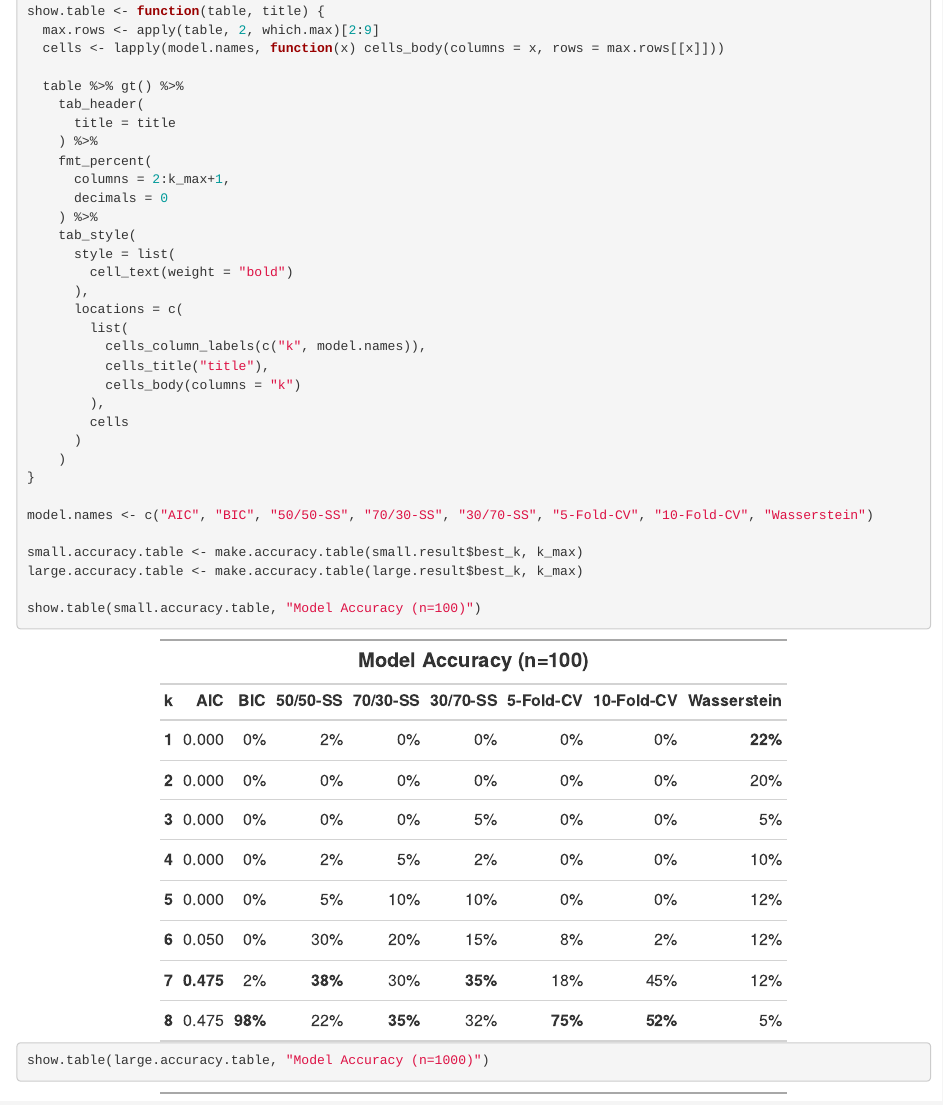
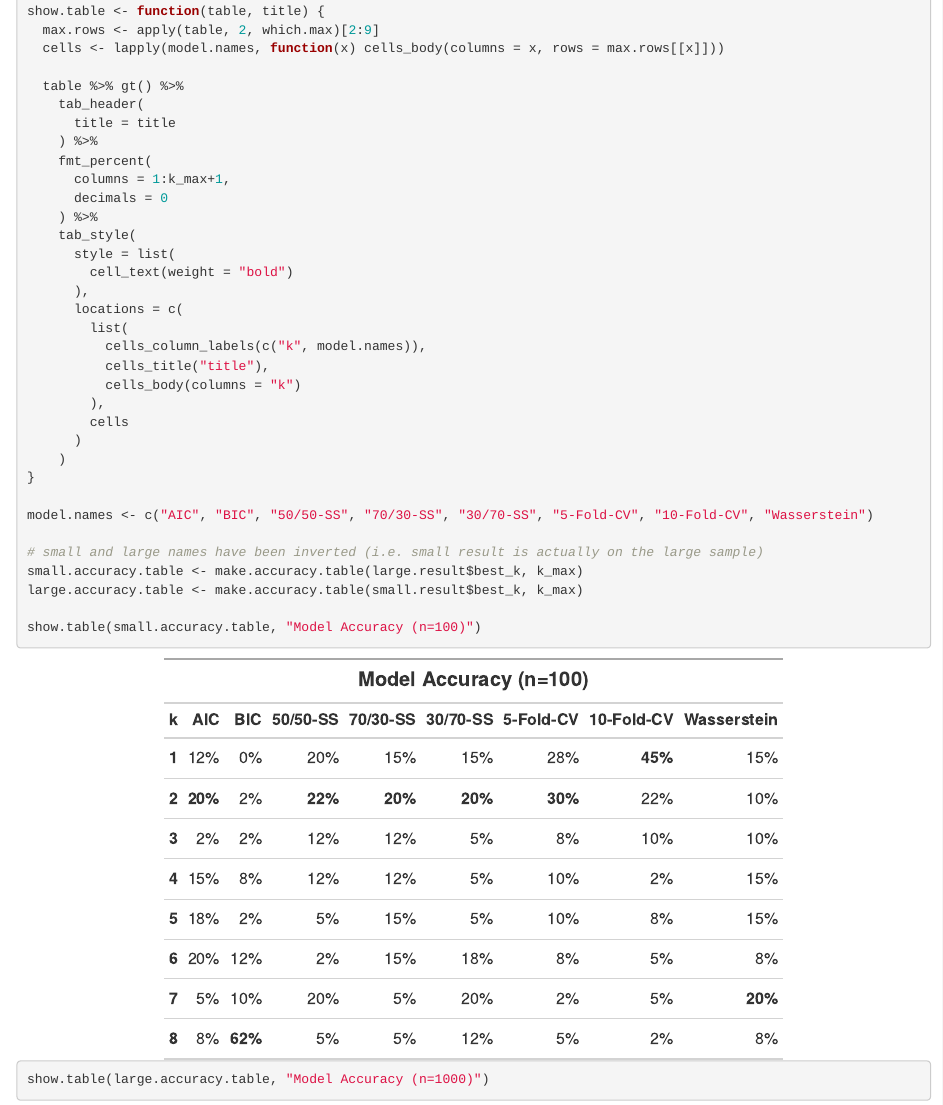
Before and after one commit to msterpa87/SDS-HW2, an R Markdown document (HW2_Sterpa.rmd): the page in a window 1100 px wide, from 6440 px down. The pictures show the output file HW2_Sterpa.html that the author committed with the source, opened offline.

Commit message:
finished

```diff
--- a/HW2_Sterpa.rmd
+++ b/HW2_Sterpa.rmd
@@ -322,7 +322,7 @@
       title = title
     ) %>%
     fmt_percent(
-      columns = 2:k_max+1,
+      columns = 1:k_max+1,
       decimals = 0
     ) %>%
     tab_style(
@@ -342,8 +342,9 @@
 
 model.names <- c("AIC", "BIC", "50/50-SS", "70/30-SS", "30/70-SS", "5-Fold-CV", "10-Fold-CV", "Wasserstein")
 
-small.accuracy.table <- make.accuracy.table(small.result$best_k, k_max)
-large.accuracy.table <- make.accuracy.table(large.result$best_k, k_max)
+# small and large names have been inverted (i.e. small result is actually on the large sample)
+small.accuracy.table <- make.accuracy.table(large.result$best_k, k_max)
+large.accuracy.table <- make.accuracy.table(small.result$best_k, k_max)
 
 show.table(small.accuracy.table, "Model Accuracy (n=100)")
 show.table(large.accuracy.table, "Model Accuracy (n=1000)")
```
Also changed, not shown: HW2_Sterpa.html.
